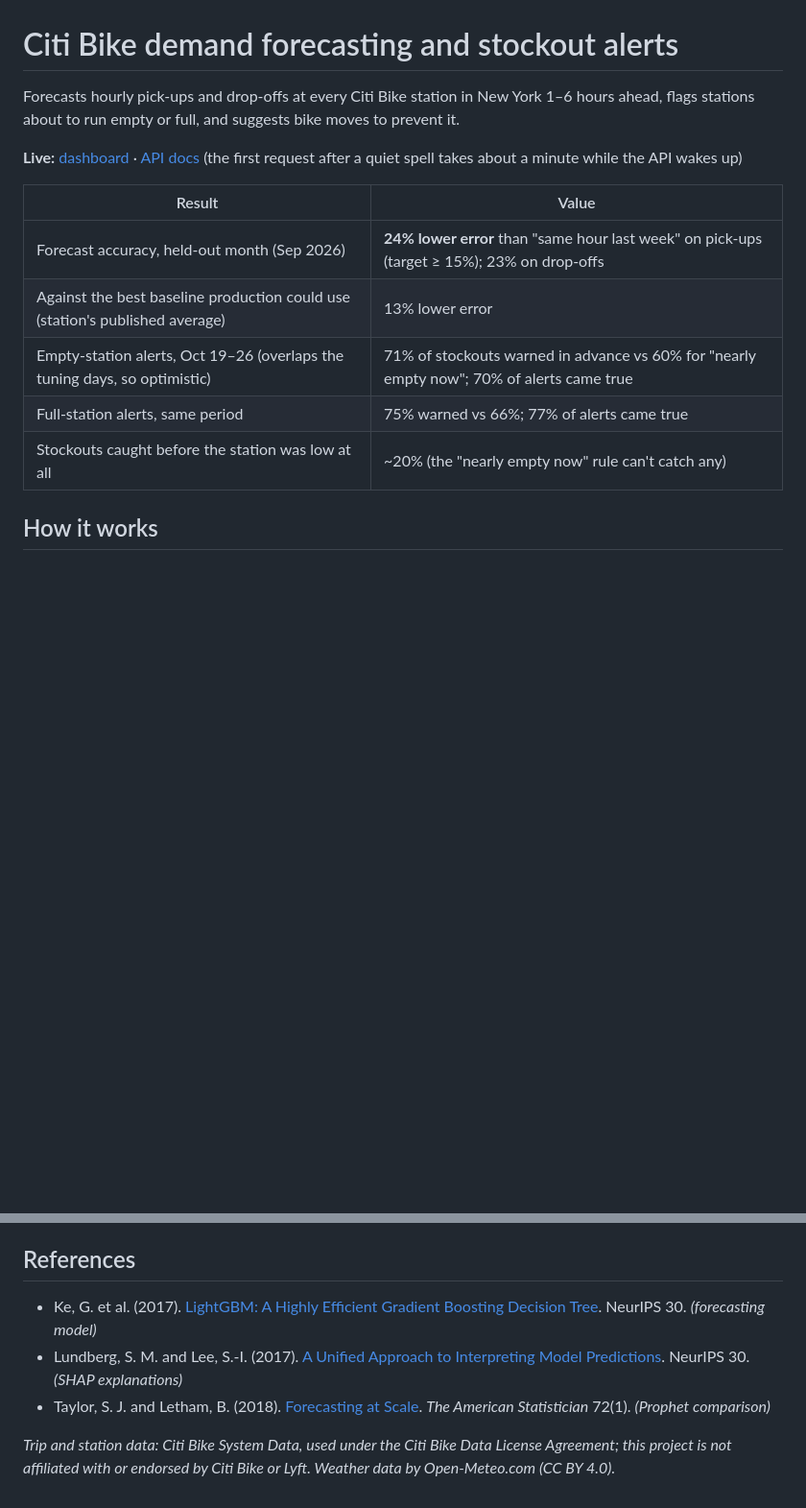
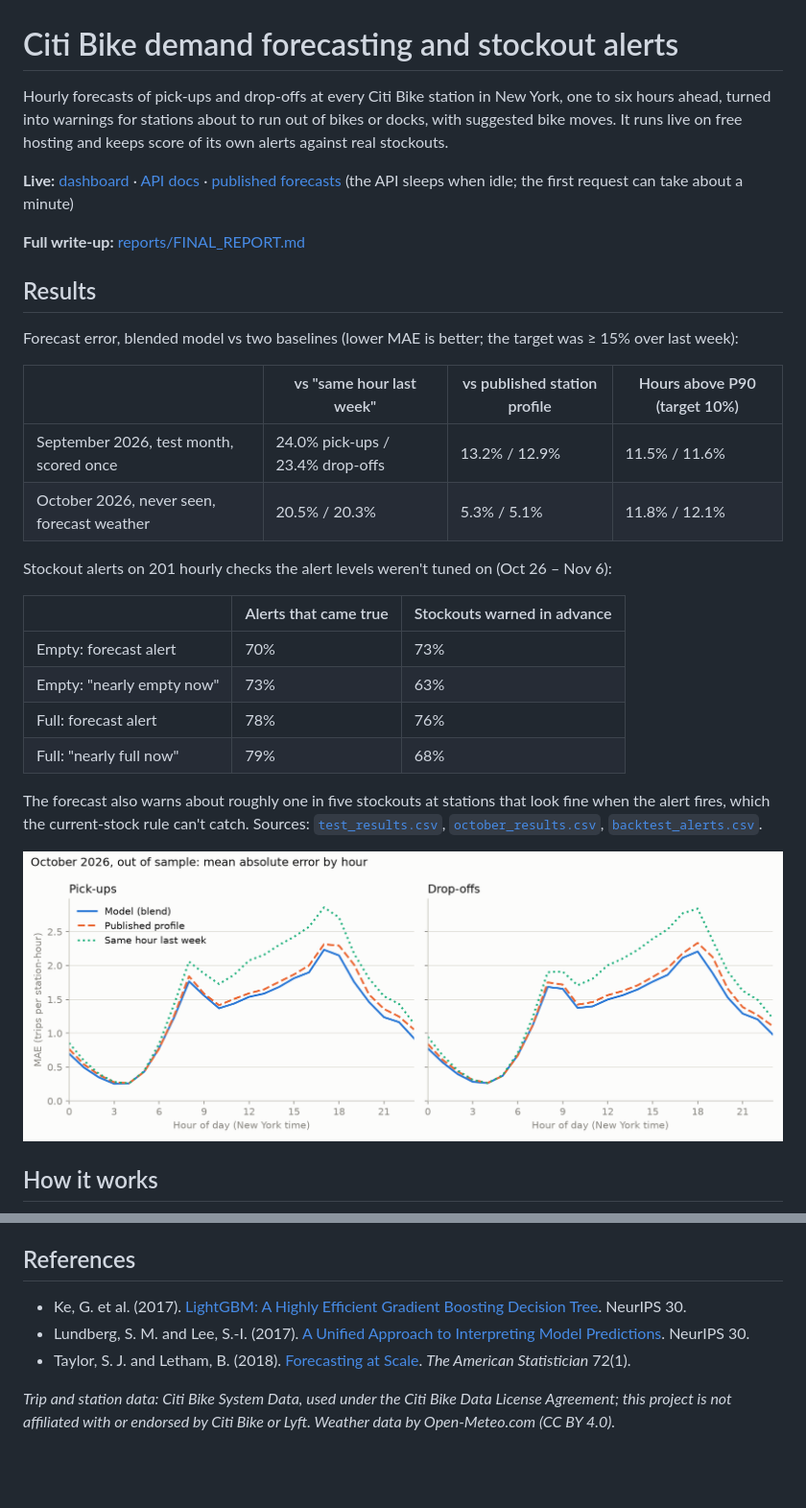
Before and after one commit to Ignite-0/Bike-Share-Demand-Forecasting-, a Markdown page: README.md, 2 parts joined by grey strips. Shown at 96% size. GitHub-like rendering; pictures changed too: reports/figures/october_mae_by_hour.png (added); blank space fills up the shorter version.

Commit message:
Add final report, rewrite README and add October MAE-by-hour figure

```diff
--- a/README.md
+++ b/README.md
@@ -1,18 +1,38 @@
 # Citi Bike demand forecasting and stockout alerts
 
-Forecasts hourly pick-ups and drop-offs at every Citi Bike station in New York 1–6 hours ahead, flags stations
-about to run empty or full, and suggests bike moves to prevent it.
+Hourly forecasts of pick-ups and drop-offs at every Citi Bike station in New York, one to six hours ahead,
+turned into warnings for stations about to run out of bikes or docks, with suggested bike moves. It runs
+live on free hosting and keeps score of its own alerts against real stockouts.
 
-**Live:** [dashboard](https://citibik.streamlit.app/) · [API docs](https://citibike-api-vk26.onrender.com/docs)
-(the first request after a quiet spell takes about a minute while the API wakes up)
+**Live:** [dashboard](https://citibik.streamlit.app/) · [API docs](https://citibike-api-vk26.onrender.com/docs) ·
+[published forecasts](https://huggingface.co/datasets/himel05/citibike-artifacts)
+(the API sleeps when idle; the first request can take about a minute)
 
-| Result | Value |
-|---|---|
-| Forecast accuracy, held-out month (Sep 2026) | **24% lower error** than "same hour last week" on pick-ups (target ≥ 15%); 23% on drop-offs |
-| Against the best baseline production could use (station's published average) | 13% lower error |
-| Empty-station alerts, Oct 19–26 (overlaps the tuning days, so optimistic) | 71% of stockouts warned in advance vs 60% for "nearly empty now"; 70% of alerts came true |
-| Full-station alerts, same period | 75% warned vs 66%; 77% of alerts came true |
-| Stockouts caught before the station was low at all | ~20% (the "nearly empty now" rule can't catch any) |
+**Full write-up:** [reports/FINAL_REPORT.md](reports/FINAL_REPORT.md)
+
+## Results
+
+Forecast error, blended model vs two baselines (lower MAE is better; the target was ≥ 15% over last week):
+
+| | vs "same hour last week" | vs published station profile | Hours above P90 (target 10%) |
+|---|---|---|---|
+| September 2026, test month, scored once | 24.0% pick-ups / 23.4% drop-offs | 13.2% / 12.9% | 11.5% / 11.6% |
+| October 2026, never seen, forecast weather | 20.5% / 20.3% | 5.3% / 5.1% | 11.8% / 12.1% |
+
+Stockout alerts on 201 hourly checks the alert levels weren't tuned on (Oct 26 – Nov 6):
+
+| | Alerts that came true | Stockouts warned in advance |
+|---|---|---|
+| Empty: forecast alert | 70% | 73% |
+| Empty: "nearly empty now" | 73% | 63% |
+| Full: forecast alert | 78% | 76% |
+| Full: "nearly full now" | 79% | 68% |
+
+The forecast also warns about roughly one in five stockouts at stations that look fine when the alert fires,
+which the current-stock rule can't catch. Sources: [`test_results.csv`](reports/test_results.csv),
+[`october_results.csv`](reports/october_results.csv), [`backtest_alerts.csv`](reports/backtest_alerts.csv).
+
+![October MAE by hour](reports/figures/october_mae_by_hour.png)
 
 ## How it works
 
@@ -178,9 +111,9 @@ Published forecasts and the track record are served from the Hugging Face datase
 
 ## References
 
-- Ke, G. et al. (2017). [LightGBM: A Highly Efficient Gradient Boosting Decision Tree](https://proceedings.neurips.cc/paper/2017/hash/6449f44a102fde848669bdd9eb6b76fa-Abstract.html). NeurIPS 30. *(forecasting model)*
-- Lundberg, S. M. and Lee, S.-I. (2017). [A Unified Approach to Interpreting Model Predictions](https://proceedings.neurips.cc/paper/2017/hash/8a20a8621978632d76c43dfd28b67767-Abstract.html). NeurIPS 30. *(SHAP explanations)*
-- Taylor, S. J. and Letham, B. (2018). [Forecasting at Scale](https://doi.org/10.1080/00031305.2017.1380080). *The American Statistician* 72(1). *(Prophet comparison)*
+- Ke, G. et al. (2017). [LightGBM: A Highly Efficient Gradient Boosting Decision Tree](https://proceedings.neurips.cc/paper/2017/hash/6449f44a102fde848669bdd9eb6b76fa-Abstract.html). NeurIPS 30.
+- Lundberg, S. M. and Lee, S.-I. (2017). [A Unified Approach to Interpreting Model Predictions](https://proceedings.neurips.cc/paper/2017/hash/8a20a8621978632d76c43dfd28b67767-Abstract.html). NeurIPS 30.
+- Taylor, S. J. and Letham, B. (2018). [Forecasting at Scale](https://doi.org/10.1080/00031305.2017.1380080). *The American Statistician* 72(1).
 
 *Trip and station data: Citi Bike System Data, used under the Citi Bike Data License Agreement; this project is
 not affiliated with or endorsed by Citi Bike or Lyft. Weather data by Open-Meteo.com (CC BY 4.0).*
```
Also changed, not shown: other parts of README.md (+40 -127 lines), reports/FINAL_REPORT.md (added, +328 -0 lines), 1 other file.
